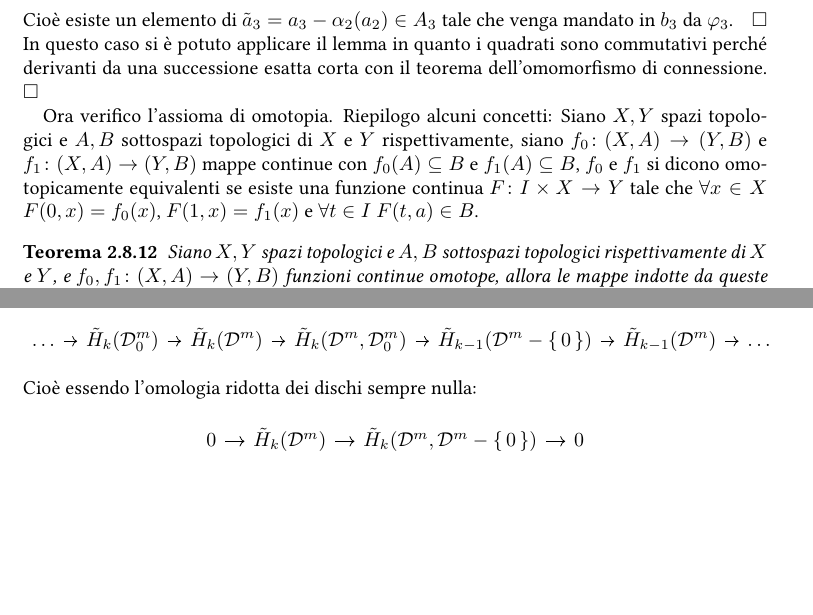
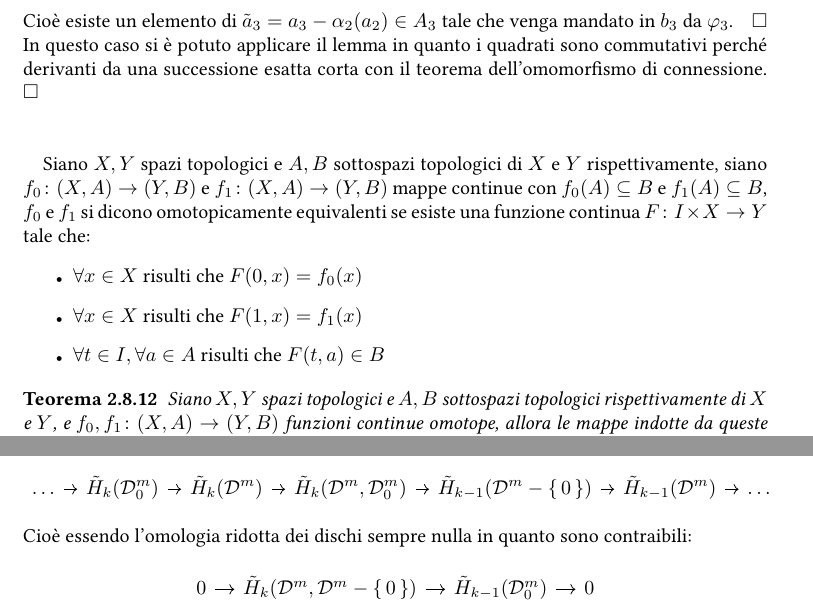
Before and after one commit to Sbozzolo/Topologia-Algebrica, a LaTeX thesis (notes.tex, which reads cellular.tex, singular.tex): two parts of pages 53 and 98 of 144, joined at a grey line, cut so that both start at the same text, the shorter picture padded with empty space. Compiled offline with pdfLaTeX.

Commit message:
Minor fixes

```diff
--- a/cellular.tex
+++ b/cellular.tex
@@ -2054,11 +2054,10 @@ $ \RN{2} $ allora $ C $ divide $ \RN{2} $ in due componenti connesse.
       \tilde{H}_{k-1}(\Disk{m} \setminus \set{0}) \rar & \tilde{H}_{k-1}(\Disk{m}) \rar & \dots
     \end{tikzcd}
   \]
-  Cioè essendo l'omologia ridotta dei dischi sempre nulla:
+  Cioè essendo l'omologia ridotta dei dischi sempre nulla in quanto sono contraibili:
   \[
     \begin{tikzcd}[nodes = {column sep = 10pt}]
-      0 \rar & \tilde{H}_k(\Disk{m}) \rar & \tilde{H}_k(\Disk{m}, \Disk{m} \setminus \set{0}) \rar &
-      0
+      0 \rar & \tilde{H}_k(\Disk{m}, \Disk{m} \setminus \set{0}) \rar &  \tilde{H}_{k-1}(\Disk{m}_0) \rar & 0
     \end{tikzcd}
   \]
   Per cui:
--- a/singular.tex
+++ b/singular.tex
@@ -2277,16 +2277,19 @@ che mi mancano che sono l'escissione e l'omotopia.
   perché derivanti da una successione esatta corta con il teorema dell'omomorfismo
   di connessione.
 \end{proof}
-
+\eproof
 % lezione 14 parte 2
 
-Ora verifico l'assioma di omotopia. Riepilogo alcuni concetti: Siano $ X, Y $
-spazi topologici e $ A, B $ sottospazi topologici di $ X $ e $ Y $
-rispettivamente, siano $ f_0 \colon (X, A) \to (Y,B) $ e
+Siano $ X, Y $ spazi topologici e $ A, B $ sottospazi topologici di $ X $ e
+$ Y $ rispettivamente, siano $ f_0 \colon (X, A) \to (Y,B) $ e
 $ f_1 \colon (X,A) \to (Y,B) $ mappe continue con $ f_0(A) \subseteq B $ e
 $ f_1(A) \subseteq B $, $ f_0 $ e $ f_1 $ si dicono omotopicamente equivalenti se esiste
-una funzione continua $ F \colon I \times X \to Y $ tale che $ \forall x \in X $
-$ F(0,x) = f_0(x) $, $ F(1,x) = f_1(x) $ e $ \forall t \in I $ $ F(t,a) \in B $.
+una funzione continua $ F \colon I \times X \to Y $ tale che:
+\begin{itemize}
+\item $ \forall x \in X $ risulti che $ F(0,x) = f_0(x) $
+\item $ \forall x \in X $ risulti che $ F(1,x) = f_1(x) $
+\item $ \forall t \in I, \forall a \in A $ risulti che  $ F(t,a) \in B $
+\end{itemize}
 
 \begin{theorem}
   Siano $ X, Y $ spazi topologici e $ A, B $ sottospazi topologici rispettivamente
```
Also changed, not shown: notes.pdf, singular.tex (6 more changed lines), 1 other file.
